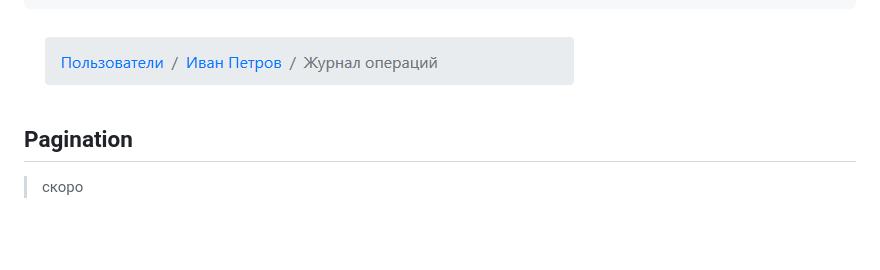
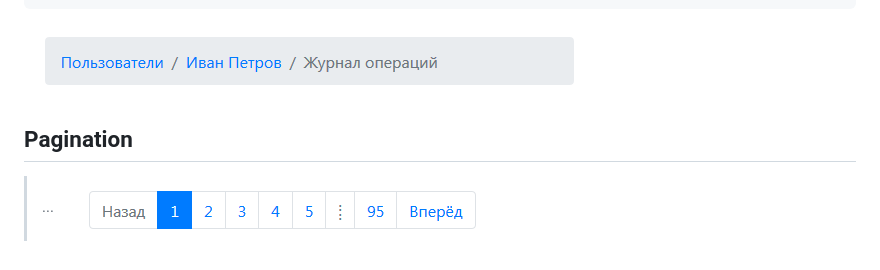
Before and after one commit to badhitman/Bootstrap-layout-dynamic-render, a Markdown page: README.md, the part around the change. GitHub-like rendering; pictures changed too: demo/Pagination.png (added); blank space fills up the shorter version.

````diff
--- a/README.md
+++ b/README.md
@@ -20,7 +20,8 @@ Bootstrap reusable ViewComponent`s ASP.NET Core 2.2
 </p>
 ```
 
-![Bootstrap - breadcrumb demo](./demo/Breadcrumb-demo.png)
+![Bootstrap - breadcrumb demo](./demo/Breadcrumb.png)
 
 ## Pagination
-> скоро
+> ...
+![Bootstrap - pagination demo](./demo/Pagination.png)
````
Also changed, not shown: demo/Breadcrumb.png (renamed from demo/Breadcrumb-demo.png).
